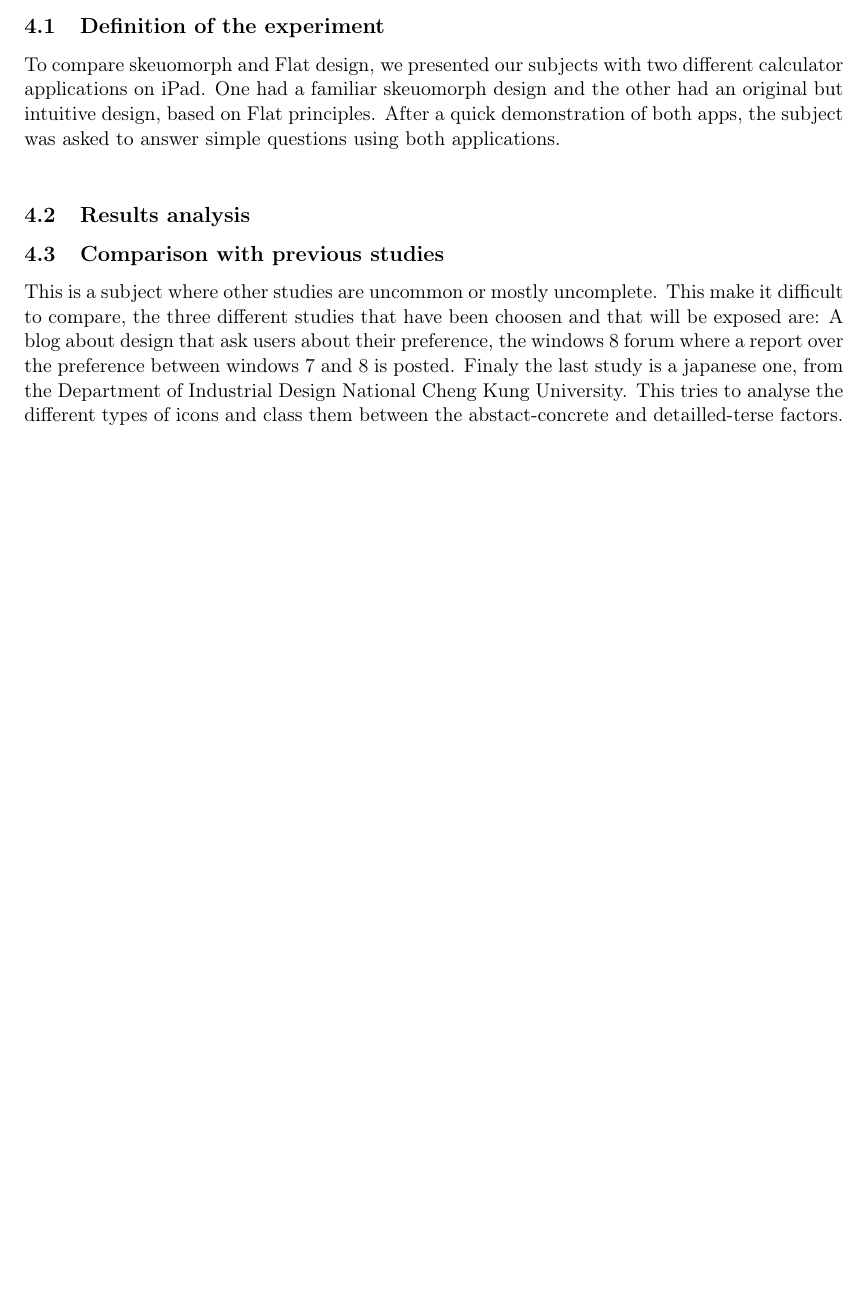
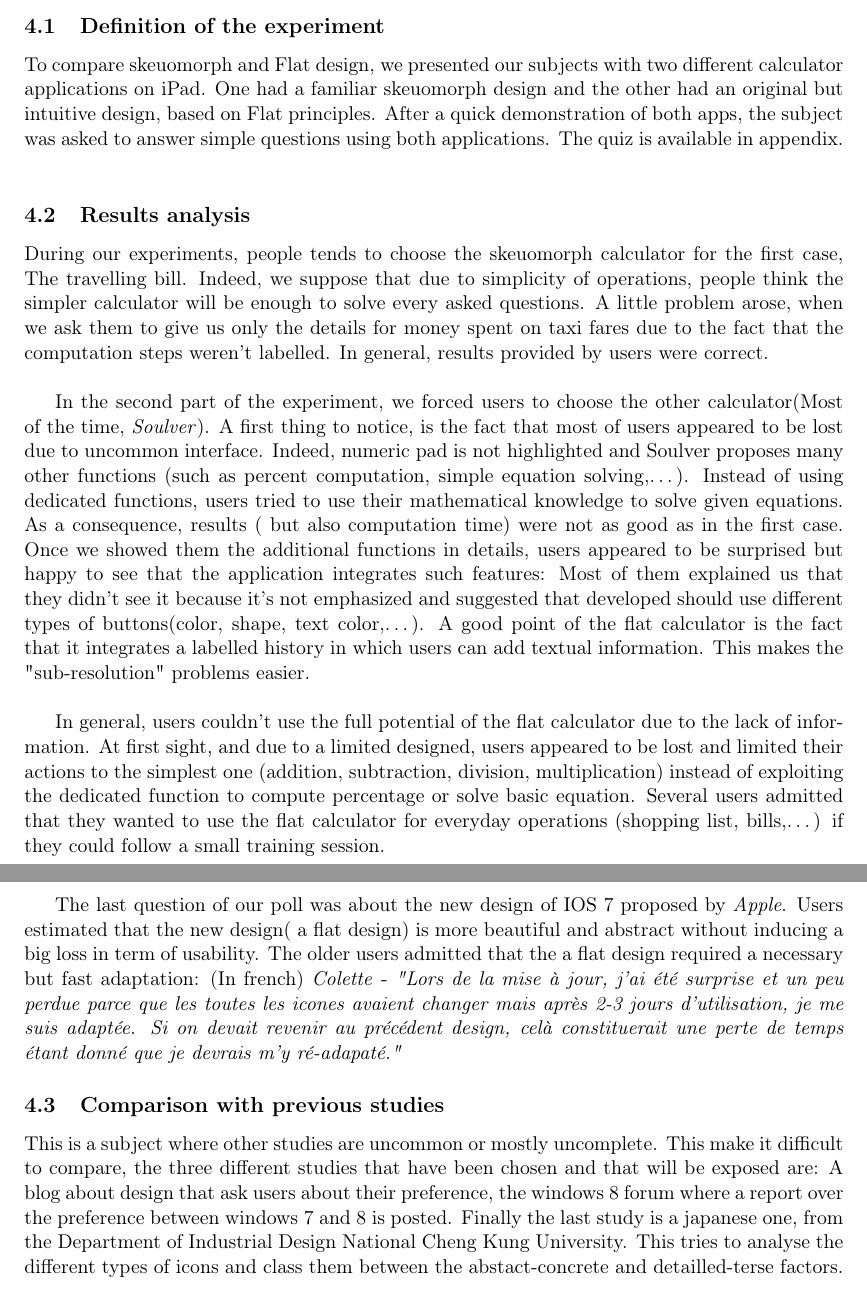
Before and after one commit to bodxav/Usability-Skeuomorphism, a LaTeX document (REPORT.tex): part of page 10 of 17 before the commit and two parts of pages 10 and 11 of 18 after it, the two joined at a grey line, cut so that both start at the same text, the shorter picture padded with empty space. Compiled offline with pdfLaTeX.

Commit message:
Ajout experiment analysis

```diff
--- a/REPORT.tex
+++ b/REPORT.tex
@@ -247,14 +247,26 @@ As presented in \cite{Norman02}, one can also add two principles to a good desig
 
     \subsection{Definition of the experiment}
 
-    To compare skeuomorph and Flat design, we presented our subjects with two different calculator applications on iPad. One had a familiar skeuomorph design and the other had an original but intuitive design, based on Flat principles. After a quick demonstration of both apps, the subject was asked to answer simple questions using both applications.\\
+    To compare skeuomorph and Flat design, we presented our subjects with two different calculator applications on iPad. One had a familiar skeuomorph design and the other had an original but intuitive design, based on Flat principles. After a quick demonstration of both apps, the subject was asked to answer simple questions using both applications. The quiz is available in appendix.\\
 
     % Figure showing the two apps...
 
     \subsection{Results analysis}
 
+    During our experiments, people tends to choose the skeuomorph calculator for the first case, The travelling bill. Indeed, we suppose that due to simplicity of operations, people think the simpler calculator will be enough to solve every asked questions. A little problem arose, when we ask them to give us only the details for money spent on taxi fares due to the fact that the computation steps weren't labelled. In general, results provided by users were correct.\\
+
+    In the second part of the experiment, we forced users to choose the other calculator(Most of the time, \textit{Soulver}). A first thing to notice, is the fact that most of users appeared to be lost due to uncommon interface. Indeed, numeric pad is not highlighted and Soulver proposes many other functions (such as percent computation, simple equation solving,\ldots). Instead of using dedicated functions, users tried to use their mathematical knowledge to solve given equations. As a consequence, results ( but also computation time) were not as good as in the first case. Once we showed them the additional functions in details, users appeared to be surprised but happy to see that the application integrates such features: Most of them explained us that they didn't see it because it's not emphasized and suggested that developed should use different types of buttons(color, shape, text color,\ldots). A good point of the flat calculator is the fact that it integrates a labelled history in which users can add textual information. This makes the "sub-resolution" problems easier.\\
+
+    In general, users couldn't use the full potential of the flat calculator due to the lack of information. At first sight, and due to a limited designed, users appeared to be lost and limited their actions to the simplest one (addition, subtraction, division, multiplication) instead of exploiting the dedicated function to compute percentage or solve basic equation. Several users admitted that they wanted to use the flat calculator for everyday operations (shopping list, bills,\ldots) if they could follow a small training session.\\
+
+    The last question of our poll was about the new design of IOS 7 proposed by \textit{Apple}.
+    Users estimated that the new design( a flat design) is more beautiful and abstract without inducing a big loss in term of 	usability. The older users admitted that the a flat design required a necessary but fast adaptation:
+  	(In french) \textit{Colette} - \textit{"Lors de la mise à jour, j'ai été surprise et un peu perdue parce que les toutes les icones avaient changer mais après 2-3 jours d'utilisation, je me suis adaptée. Si on devait revenir au précédent design, celà constituerait une perte de temps étant donné que je devrais m'y ré-adapaté."}
+
+
+
     \subsection{Comparison with previous studies}
-    This is a subject where other studies are uncommon or mostly uncomplete. This make it difficult to compare, the three different studies that have been choosen and that will be exposed are: A blog about design that ask users about their preference, the windows 8 forum where a report over the preference between windows 7 and 8 is posted. Finaly the last study is a japanese one, from the Department of Industrial Design National Cheng Kung University. This tries to analyse the different types of icons and class them between the abstact-concrete and detailled-terse factors.
+    This is a subject where other studies are uncommon or mostly uncomplete. This make it difficult to compare, the three different studies that have been chosen and that will be exposed are: A blog about design that ask users about their preference, the windows 8 forum where a report over the preference between windows 7 and 8 is posted. Finally the last study is a japanese one, from the Department of Industrial Design National Cheng Kung University. This tries to analyse the different types of icons and class them between the abstact-concrete and detailled-terse factors.
 
     \subsubsection{Flat VS skeuomorphism\cite{flatVSskeuomorphisme}}
     This start with the survey, asking the users to give their preference between a set of icons from Google, IOS6, IOS7 and Windows phone. Here is the results :\\
```
